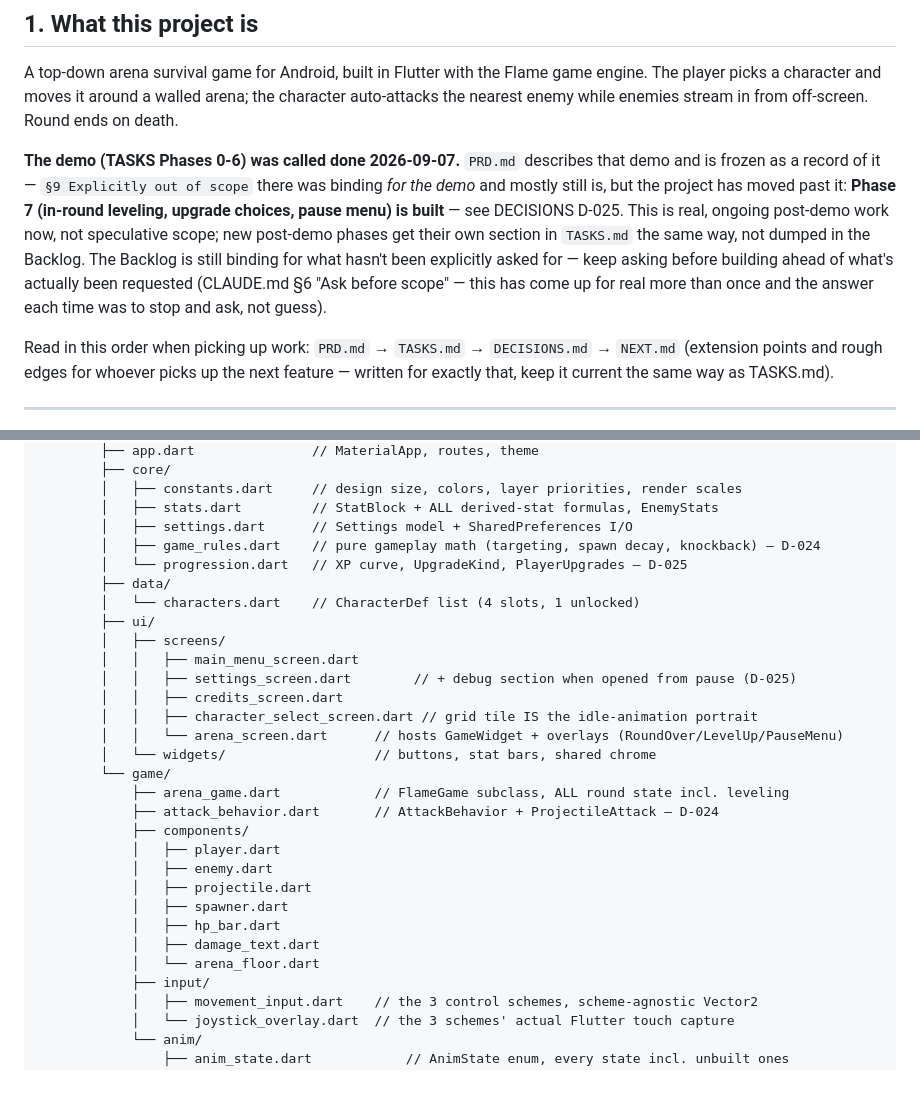
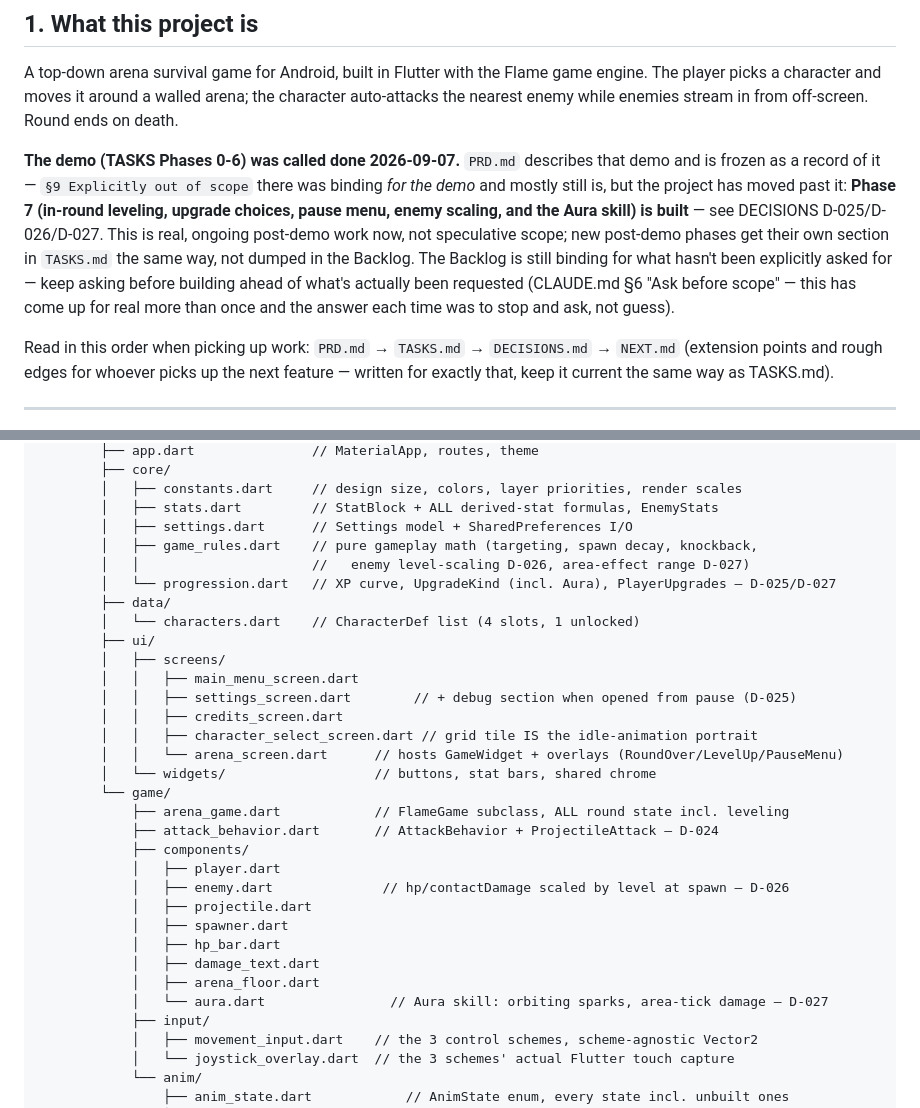
Before and after one commit to awwi-cmd/pab-android, a Markdown page: CLAUDE.md, 2 parts joined by grey strips. GitHub-like rendering; blank space fills up the shorter version.

Commit message:
Update CLAUDE.md for Phase 7.9/7.11 (enemy scaling, Aura skill)
Co-Authored-By: Claude Sonnet 5 <noreply@anthropic.com>
Claude-Session: https://claude.ai/code/session_0172UxqU36uWysoxMtdGo7Xk

```diff
--- a/CLAUDE.md
+++ b/CLAUDE.md
@@ -28,13 +28,14 @@ Round ends on death.
 **The demo (TASKS Phases 0-6) was called done 2026-09-07.** `PRD.md` describes
 that demo and is frozen as a record of it — `§9 Explicitly out of scope` there
 was binding *for the demo* and mostly still is, but the project has moved past
-it: **Phase 7 (in-round leveling, upgrade choices, pause menu) is built** —
-see DECISIONS D-025. This is real, ongoing post-demo work now, not speculative
-scope; new post-demo phases get their own section in `TASKS.md` the same way,
-not dumped in the Backlog. The Backlog is still binding for what hasn't been
-explicitly asked for — keep asking before building ahead of what's actually
-been requested (CLAUDE.md §6 "Ask before scope" — this has come up for real
-more than once and the answer each time was to stop and ask, not guess).
+it: **Phase 7 (in-round leveling, upgrade choices, pause menu, enemy scaling,
+and the Aura skill) is built** — see DECISIONS D-025/D-026/D-027. This is
+real, ongoing post-demo work now, not speculative scope; new post-demo phases
+get their own section in `TASKS.md` the same way, not dumped in the Backlog.
+The Backlog is still binding for what hasn't been explicitly asked for — keep
+asking before building ahead of what's actually been requested (CLAUDE.md §6
+"Ask before scope" — this has come up for real more than once and the answer
+each time was to stop and ask, not guess).
 
 Read in this order when picking up work: `PRD.md` → `TASKS.md` → `DECISIONS.md`
 → `NEXT.md` (extension points and rough edges for whoever picks up the next
@@ -111,8 +112,9 @@ ArenaDemo/                    <- repo root, open this in your editor
         │   ├── constants.dart     // design size, colors, layer priorities, render scales
         │   ├── stats.dart         // StatBlock + ALL derived-stat formulas, EnemyStats
         │   ├── settings.dart      // Settings model + SharedPreferences I/O
-        │   ├── game_rules.dart    // pure gameplay math (targeting, spawn decay, knockback) — D-024
-        │   └── progression.dart   // XP curve, UpgradeKind, PlayerUpgrades — D-025
+        │   ├── game_rules.dart    // pure gameplay math (targeting, spawn decay, knockback,
+        │   │                      //   enemy level-scaling D-026, area-effect range D-027)
+        │   └── progression.dart   // XP curve, UpgradeKind (incl. Aura), PlayerUpgrades — D-025/D-027
         ├── data/
         │   └── characters.dart    // CharacterDef list (4 slots, 1 unlocked)
         ├── ui/
@@ -128,12 +130,13 @@ ArenaDemo/                    <- repo root, open this in your editor
             ├── attack_behavior.dart       // AttackBehavior + ProjectileAttack — D-024
             ├── components/
             │   ├── player.dart
-            │   ├── enemy.dart
+            │   ├── enemy.dart              // hp/contactDamage scaled by level at spawn — D-026
             │   ├── projectile.dart
             │   ├── spawner.dart
             │   ├── hp_bar.dart
             │   ├── damage_text.dart
-            │   └── arena_floor.dart
+            │   ├── arena_floor.dart
+            │   └── aura.dart                // Aura skill: orbiting sparks, area-tick damage — D-027
             ├── input/
             │   ├── movement_input.dart    // the 3 control schemes, scheme-agnostic Vector2
             │   └── joystick_overlay.dart  // the 3 schemes' actual Flutter touch capture
```
Also changed, not shown: other parts of CLAUDE.md (+3 -3 lines).
